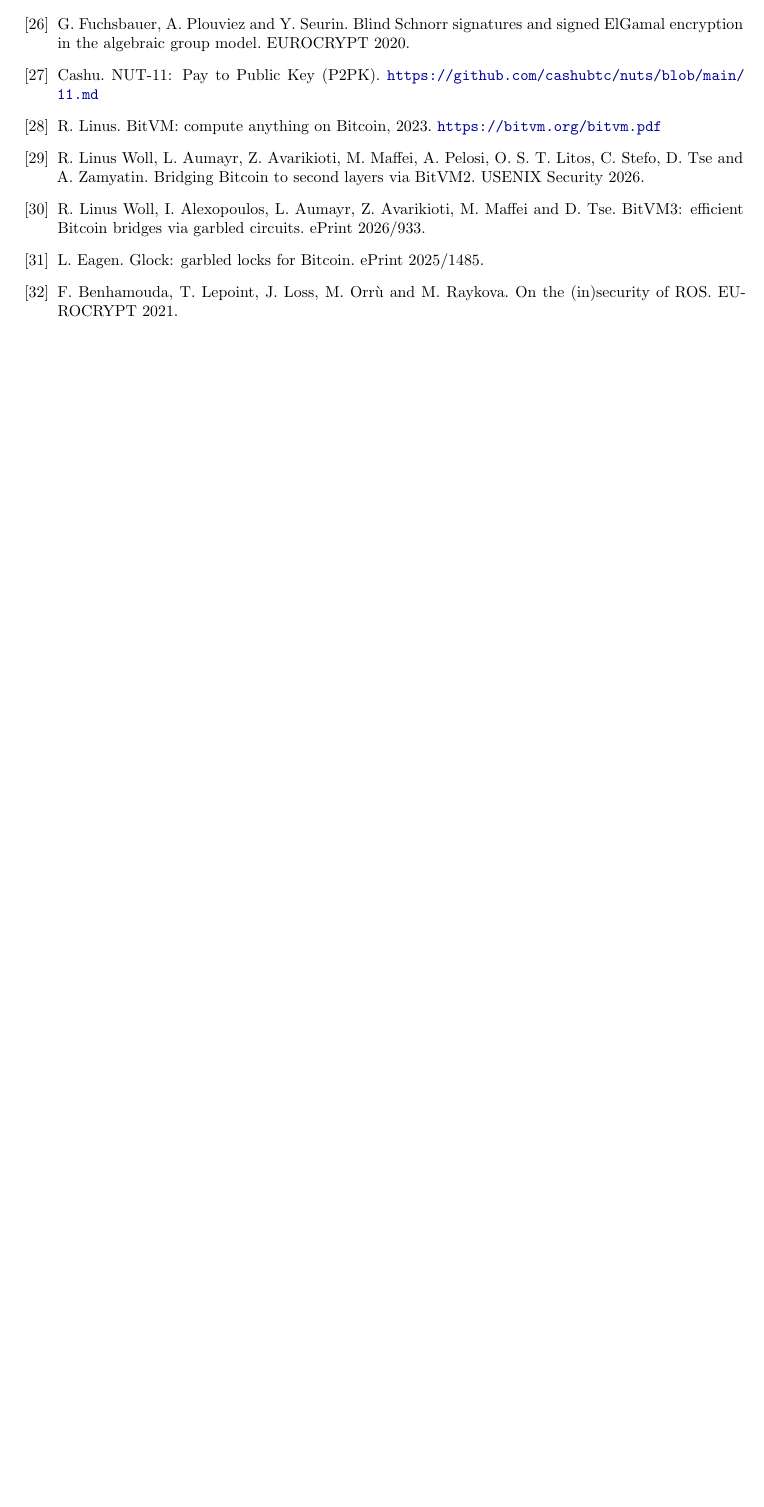
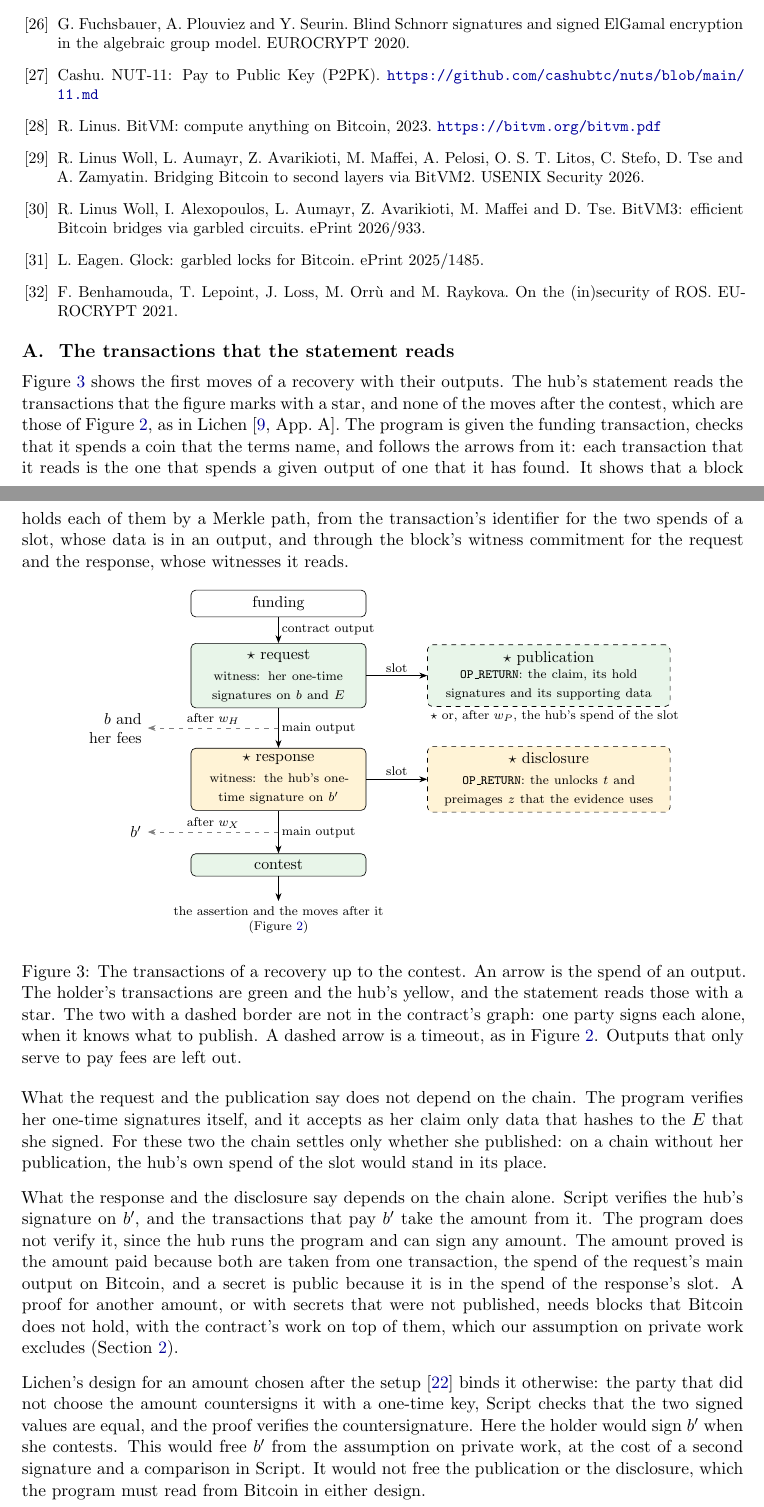
Before and after one commit to kcalvinalvin/licash, a LaTeX paper (paper/licash.tex): part of page 17 of 17 before the commit and two parts of pages 17 and 18 of 18 after it, the two joined at a grey line, cut so that both start at the same text, the shorter picture padded with empty space. Compiled offline with pdfLaTeX.

Commit message:
docs(paper): v0.13, an appendix on the transactions that the statement reads
Asked for in the review of issue 3: the first moves of a recovery with
their outputs, the two slots and what spends them, how the program
finds each transaction it reads, and what binds each value. The claim
is bound by her signatures and its digest; the hub's amount and the
disclosed secrets by the chain alone, which is why the assumption on
private work covers them. It also says how Lichen's countersigned
amount would differ.

v0.12 is published, so this revision is v0.13.

```diff
--- a/paper/licash.tex
+++ b/paper/licash.tex
@@ -17,7 +17,7 @@
 \renewcommand\@seccntformat[1]{\csname the#1\endcsname.\hspace{0.7em}}
 \makeatother
 
-\newcommand{\paperversion}{0.12}
+\newcommand{\paperversion}{0.13}
 
 \newcommand{\vmax}{V_{\max}}
 \newcommand{\wH}{w_H}
@@ -380,4 +380,44 @@ Licash gives ecash a recovery right that is individual and local, and places the
 
 \end{thebibliography}
 
+\appendix
+\section{The transactions that the statement reads}
+\label{app:graph}
+
+Figure~\ref{fig:graph} shows the first moves of a recovery with their outputs. The hub's statement reads the transactions that the figure marks with a star, and none of the moves after the contest, which are those of Figure~\ref{fig:dispute}, as in Lichen~\cite[App.~A]{lichen}. The program is given the funding transaction, checks that it spends a coin that the terms name, and follows the arrows from it: each transaction that it reads is the one that spends a given output of one that it has found. It shows that a block holds each of them by a Merkle path, from the transaction's identifier for the two spends of a slot, whose data is in an output, and through the block's witness commitment for the request and the response, whose witnesses it reads.
+
+\begin{figure}[htb]
+\centering
+\begin{tikzpicture}[font=\small, >={Stealth[length=5pt]},
+  box/.style={draw, rounded corners=3pt, inner sep=4pt, align=center, text width=36mm},
+  hold/.style={box, fill=coop}, hub/.style={box, fill=hubc},
+  free/.style={dashed, text width=51mm},
+  lab/.style={font=\scriptsize, inner sep=2pt},
+  pay/.style={align=right, font=\small}]
+\node[box] (fund) at (0,0) {funding};
+\node[hold] (req) at (0,-1.6) {$\star$ request\\[1pt]{\scriptsize witness: her one-time signatures on $b$ and $E$}};
+\node[hub] (resp) at (0,-3.9) {$\star$ response\\[1pt]{\scriptsize witness: the hub's one-time signature on $\bresp$}};
+\node[hold] (con) at (0,-5.8) {contest};
+\node[hold, free, anchor=west] (pub) at (3.3,-1.6) {$\star$ publication\\[1pt]{\scriptsize \texttt{OP\_RETURN}: the claim, its hold\\signatures and its supporting data}};
+\node[hub, free, anchor=west] (dis) at (3.3,-3.9) {$\star$ disclosure\\[1pt]{\scriptsize \texttt{OP\_RETURN}: the unlocks $t$ and preimages $z$ that the evidence uses}};
+\node[font=\scriptsize, anchor=north west, inner sep=2pt] at (pub.south west) {$\star$ or, after $\wP$, the hub's spend of the slot};
+\draw[->] (fund) -- node[lab, right] {contract output} (req);
+\draw[->] (req) -- coordinate[pos=0.5] (m1) node[lab, right] {main output} (resp);
+\draw[->] (resp) -- coordinate[pos=0.5] (m2) node[lab, right] {main output} (con);
+\draw[->] (req) -- node[lab, above] {slot} (pub);
+\draw[->] (resp) -- node[lab, above] {slot} (dis);
+\draw[->, black!50, dashed] (m1) -- node[lab, above, text=black] {after $\wH$} ++(-2.9,0) node[pay, left, text=black] {$b$ and\\her fees};
+\draw[->, black!50, dashed] (m2) -- node[lab, above, text=black] {after $\wX$} ++(-2.9,0) node[pay, left, text=black] {$\bresp$};
+\draw[->] (con) -- ++(0,-0.8) node[below, align=center, font=\scriptsize] {the assertion and the moves after it\\(Figure~\ref{fig:dispute})};
+\end{tikzpicture}
+\caption{The transactions of a recovery up to the contest. An arrow is the spend of an output. The holder's transactions are green and the hub's yellow, and the statement reads those with a star. The two with a dashed border are not in the contract's graph: one party signs each alone, when it knows what to publish. A dashed arrow is a timeout, as in Figure~\ref{fig:dispute}. Outputs that only serve to pay fees are left out.}
+\label{fig:graph}
+\end{figure}
+
+What the request and the publication say does not depend on the chain. The program verifies her one-time signatures itself, and it accepts as her claim only data that hashes to the $E$ that she signed. For these two the chain settles only whether she published: on a chain without her publication, the hub's own spend of the slot would stand in its place.
+
+What the response and the disclosure say depends on the chain alone. Script verifies the hub's signature on $\bresp$, and the transactions that pay $\bresp$ take the amount from it. The program does not verify it, since the hub runs the program and can sign any amount. The amount proved is the amount paid because both are taken from one transaction, the spend of the request's main output on Bitcoin, and a secret is public because it is in the spend of the response's slot. A proof for another amount, or with secrets that were not published, needs blocks that Bitcoin does not hold, with the contract's work on top of them, which our assumption on private work excludes (Section~\ref{sec:model}).
+
+Lichen's design for an amount chosen after the setup~\cite{delving} binds it otherwise: the party that did not choose the amount countersigns it with a one-time key, Script checks that the two signed values are equal, and the proof verifies the countersignature. Here the holder would sign $\bresp$ when she contests. This would free $\bresp$ from the assumption on private work, at the cost of a second signature and a comparison in Script. It would not free the publication or the disclosure, which the program must read from Bitcoin in either design.
+
 \end{document}
```
Also changed, not shown: paper/licash.tex (2 more changed lines).
